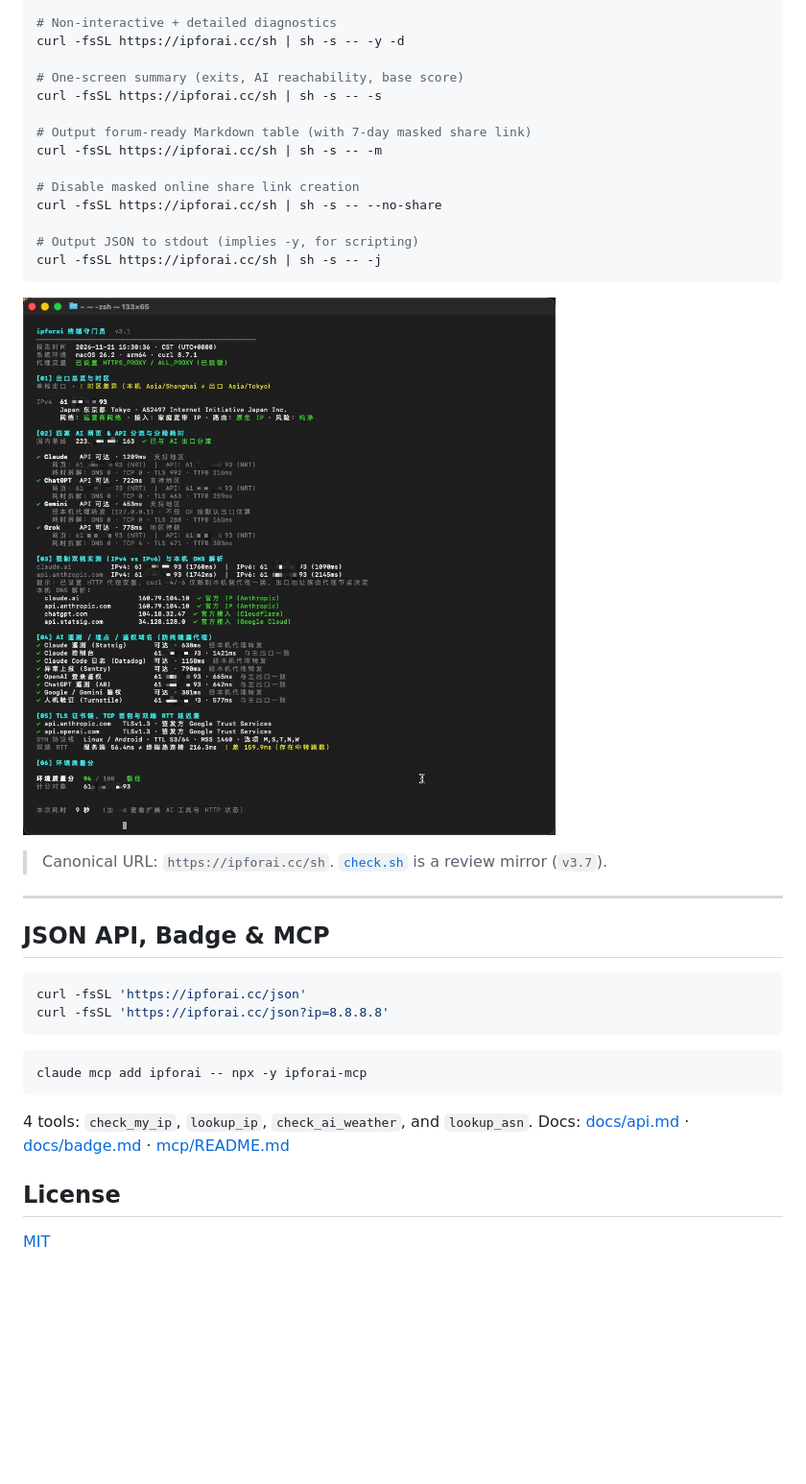
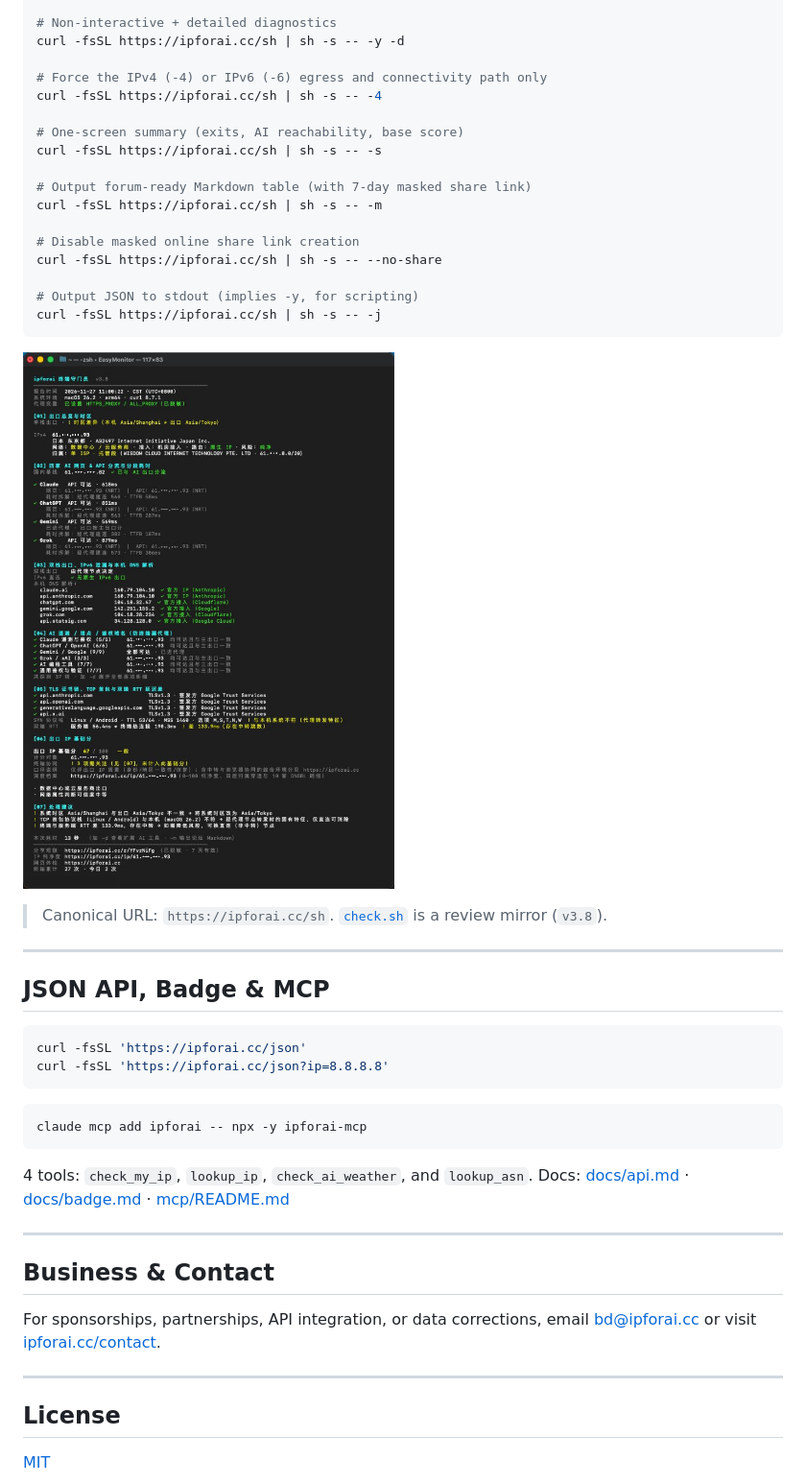
Before and after one commit to xjokerabab/ipforai, a Markdown page: README_EN.md, the part around one of its changes. Shown at 96% size. GitHub-like rendering; pictures changed too: docs/images/terminal-report.png; blank space fills up the shorter version.

```diff
--- a/README_EN.md
+++ b/README_EN.md
@@ -41,6 +41,9 @@ curl -fsSL https://ipforai.cc/sh | sh -s -- 8.8.8.8
 # Non-interactive + detailed diagnostics
 curl -fsSL https://ipforai.cc/sh | sh -s -- -y -d
 
+# Force the IPv4 (-4) or IPv6 (-6) egress and connectivity path only
+curl -fsSL https://ipforai.cc/sh | sh -s -- -4
+
 # One-screen summary (exits, AI reachability, base score)
 curl -fsSL https://ipforai.cc/sh | sh -s -- -s
 
@@ -56,7 +59,7 @@ curl -fsSL https://ipforai.cc/sh | sh -s -- -j
 
 ![ipforai Terminal Output](./docs/images/terminal-report.png)
 
-> Canonical URL: `https://ipforai.cc/sh`. [`check.sh`](./check.sh) is a review mirror (`v3.7`).
+> Canonical URL: `https://ipforai.cc/sh`. [`check.sh`](./check.sh) is a review mirror (`v3.8`).
 
 ---
 
@@ -73,6 +76,14 @@ claude mcp add ipforai -- npx -y ipforai-mcp
 
 4 tools: `check_my_ip`, `lookup_ip`, `check_ai_weather`, and `lookup_asn`. Docs: [docs/api.md](./docs/api.md) · [docs/badge.md](./docs/badge.md) · [mcp/README.md](./mcp/README.md)
 
+---
+
+## Business & Contact
+
+For sponsorships, partnerships, API integration, or data corrections, email [bd@ipforai.cc](mailto:bd@ipforai.cc) or visit [ipforai.cc/contact](https://ipforai.cc/contact).
+
+---
+
 ## License
 
 [MIT](./LICENSE)
```
Also changed, not shown: other parts of README_EN.md (+4 -4 lines), README.md (+14 -5 lines), docs/images/web-overview.png, 1 other file.
